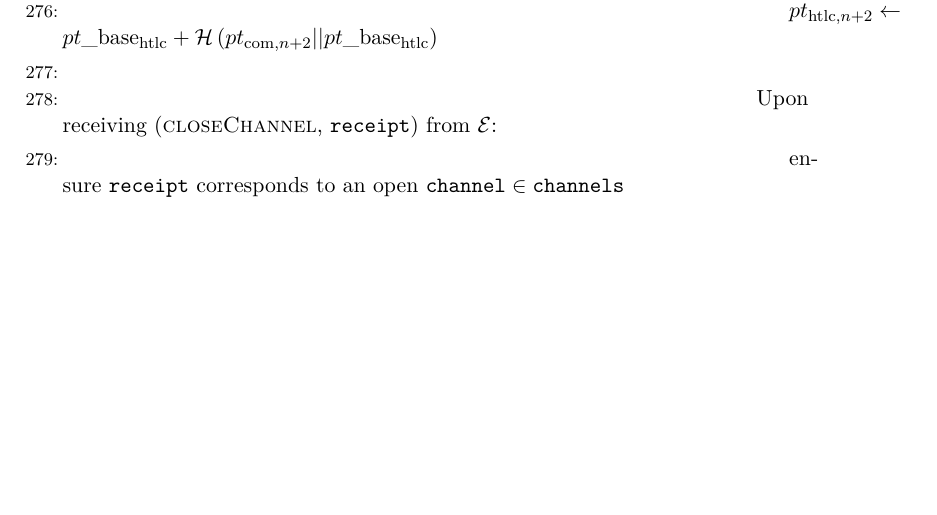
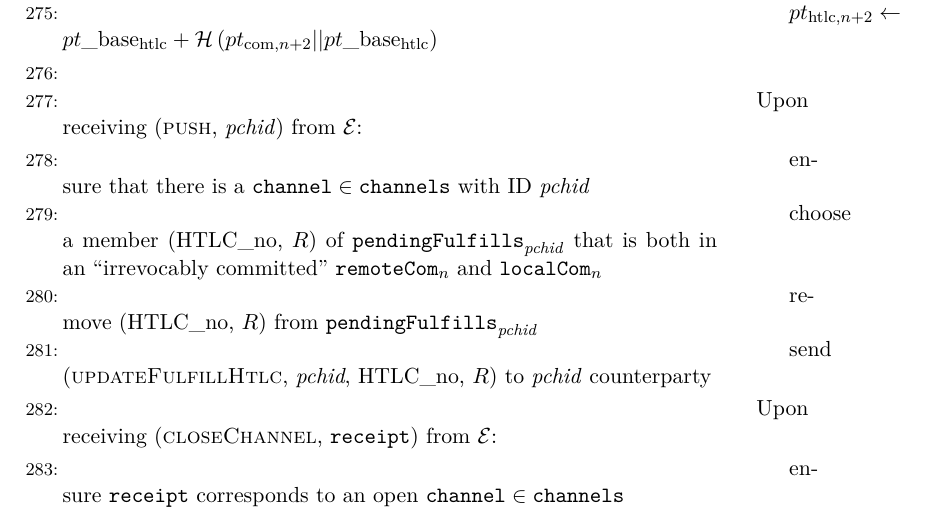
Before and after one commit to OrfeasLitos/PaymentChannels, a LaTeX paper (src/paymentChannels.tex, which reads src/protocol.tex): part of page 32 of 39, cut so that both start at the same text, the shorter picture padded with empty space. Compiled offline with pdfLaTeX.

Commit message:
Write action on push

```diff
--- a/src/protocol.tex
+++ b/src/protocol.tex
@@ -581,6 +578,19 @@
     \EndIndent
     \State
 
+    \State Upon receiving (\textsc{push}, \textit{pchid}) from \environment:
+    \Indent
+      \State ensure that there is a $\mathtt{channel} \in \mathtt{channels}$
+      with ID \textit{pchid}
+      \State choose a member (HTLC\_no, $R$) of
+      $\mathtt{pendingFulfills}_{\mathit{pchid}}$ that is both in an
+      ``irrevocably committed'' $\mathtt{remoteCom}_n$ and $\mathtt{localCom}_n$
+      \State remove (HTLC\_no, $R$) from
+      $\mathtt{pendingFulfills}_{\mathit{pchid}}$
+      \State send (\textsc{updateFulfillHtlc}, \textit{pchid}, HTLC\_no, $R$) to
+      \textit{pchid} counterparty
+    \EndIndent
+
     \State Upon receiving (\textsc{closeChannel}, \texttt{receipt}) from
     \environment:
     \Indent
```
Also changed, not shown: src/protocol.tex (3 more changed lines).
